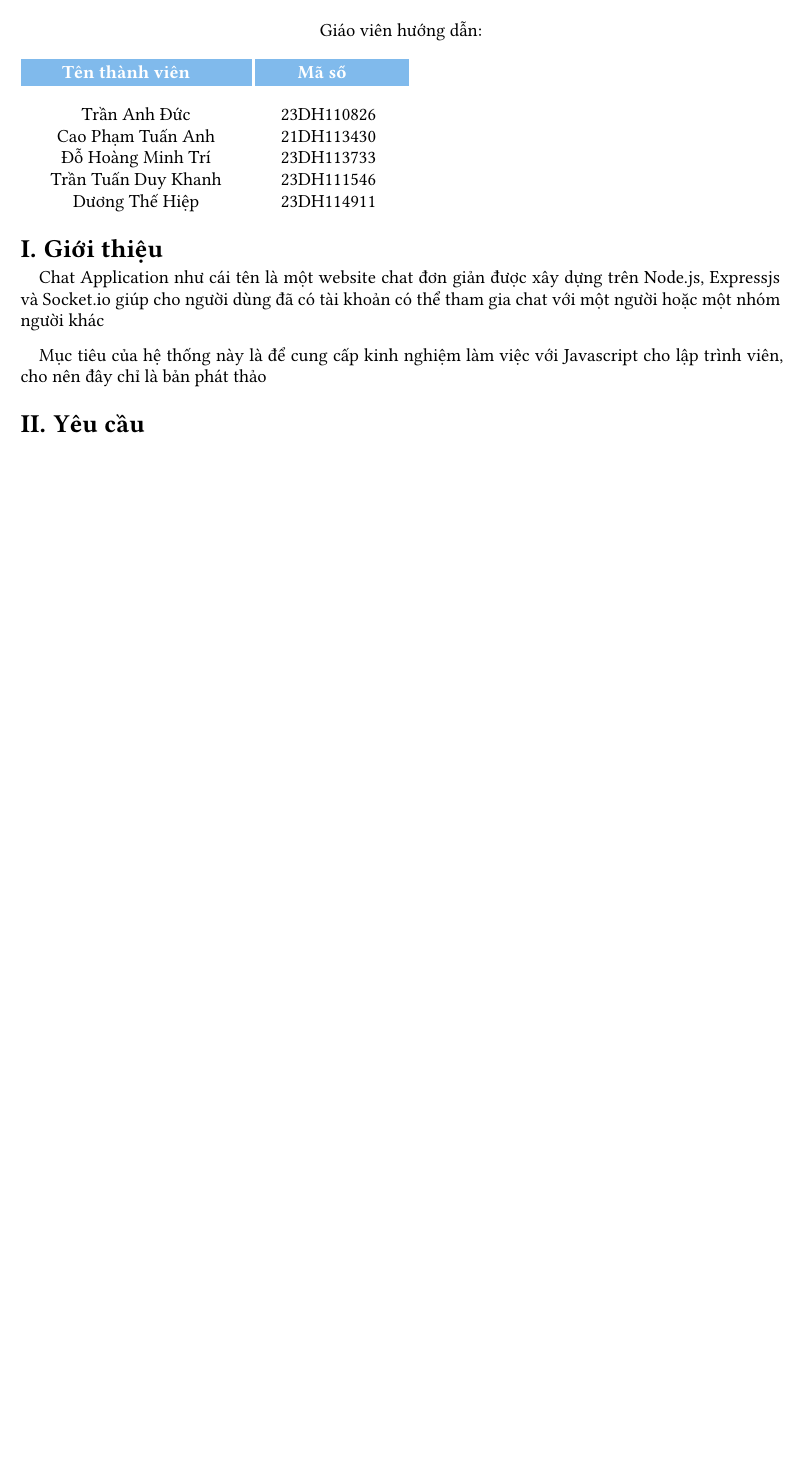
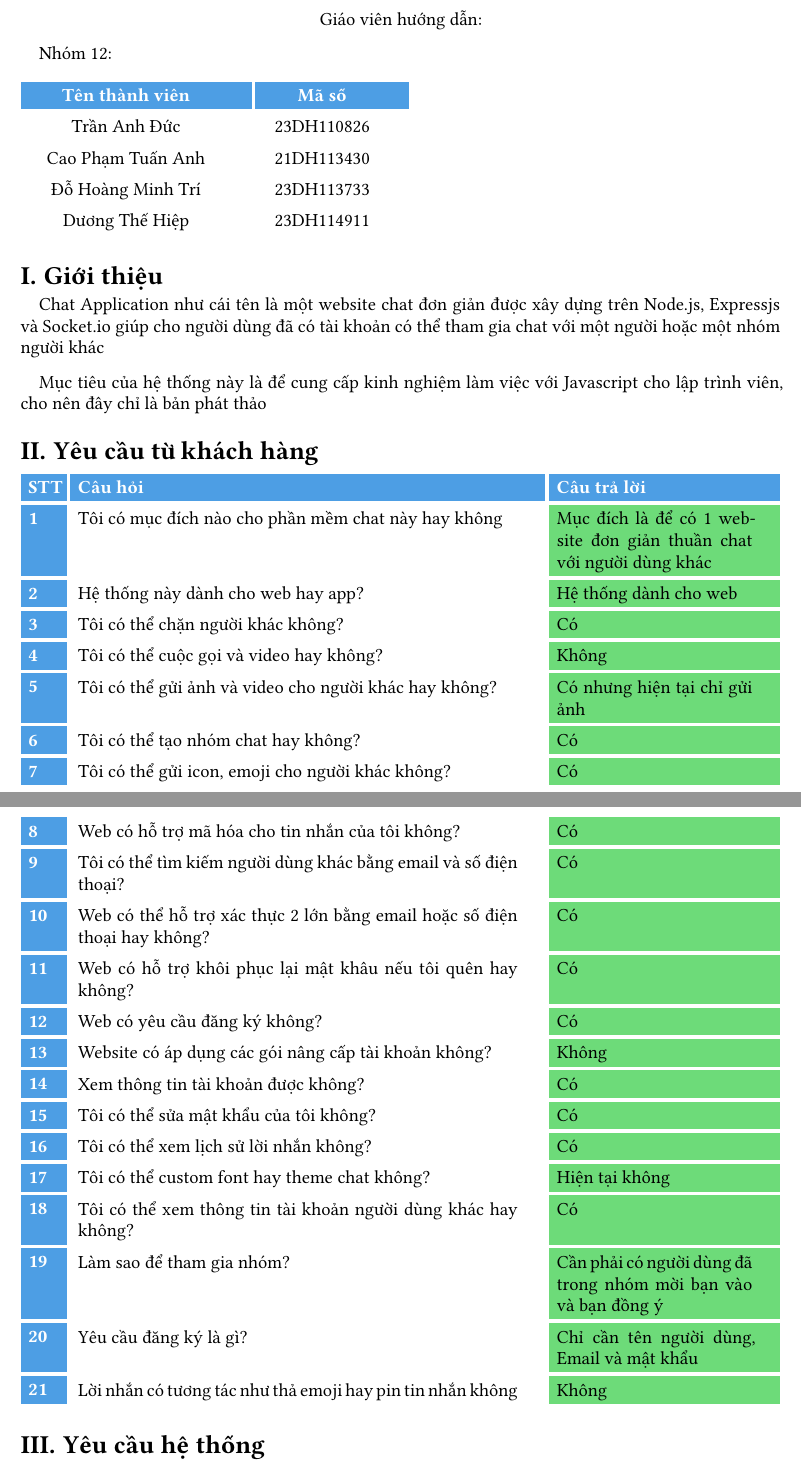
Before and after one commit to duc19092005/ChatApplication, a Typst document (SRS/SRS.typ): part of page 1 of 2 before the commit and two parts of pages 1 and 2 of 4 after it, the two joined at a grey line, cut so that both start at the same text, the shorter picture padded with empty space. Compiled offline with Typst 0.15.

Commit message:
update SRS

```diff
--- a/SRS/SRS.typ
+++ b/SRS/SRS.typ
@@ -58,8 +58,14 @@
    Giáo viên hướng dẫn:
 
 ])
+Nhóm 12:
 #table(columns: (150pt,100pt),
+  fill: (x,y) =>
+  if y==0 {blue.lighten(30%)},
   align: center,
-  [Tên thành viên], [Mã số ]
+  [Tên thành viên], [Mã số ],
+  [Trần Anh Đức], [23DH110826],
+  [Cao Phạm Tuấn Anh], [21DH113430],
+  [Đỗ Hoàng Minh Trí], [23DH113733],
+  [Dương Thế Hiệp], [23DH114911],
 )
-#grid(
@@ -70,7 +72 @@
-    Đỗ Hoàng Minh Trí \
-    Trần Tuấn Duy Khanh \
-    Dương Thế Hiệp \
 
-],
-  align(center)[
-    23DH110826 \
@@ -88,4 +78,5 @@ Chat Application như cái tên là một website chat đơn giản
 nhóm người khác
 
 Mục tiêu của hệ thống này là để cung cấp kinh nghiệm làm việc với Javascript cho lập trình viên, cho nên đây chỉ là bản phát thảo
-= Yêu cầu
+= Yêu cầu từ khách hàng
+#table( fill: (x, y) =>
@@ -92,3 +87,27 @@ Mục tiêu của hệ thống này là để cung cấp kinh nghiệm làm vi
+  [STT], [Câu hỏi], [Câu trả lời],
+  [1], [Tôi có mục đích nào cho phần mềm chat này hay không], [Mục đích là để có 1 website đơn giản thuần chat với người dùng khác],
+  [2], [Hệ thống này dành cho web hay app?], [Hệ thống dành cho web],
+  [3], [Tôi có thể chặn người khác không?], [Có],
+  [4], [Tôi có thể cuộc gọi và video hay không?], [Không],
+  [5], [Tôi có thể gửi ảnh và video cho người khác hay không?], [Có nhưng hiện tại chỉ gửi ảnh],
+  [6], [Tôi có thể tạo nhóm chat hay không?], [Có],
+  [7], [Tôi có thể gửi icon, emoji cho người khác không?], [Có],
+  [8],[Web có hỗ trợ mã hóa cho tin nhắn của tôi không?], [Có],
+  [9], [Tôi có thể tìm kiếm người dùng khác bằng email và số điện thoại?], [Có],
+  [10], [Web có thể hỗ trợ xác thực 2 lớn bằng email hoặc số điện thoại hay không?], [Có],
+  [11], [Web có hỗ trợ khôi phục lại mật khâu nếu tôi quên hay không?], [Có],
+  [12], [Web có yêu cầu đăng ký không?], [Có],
+  [13], [Website có áp dụng các gói nâng cấp tài khoản không?], [Không],
+  [14], [Xem thông tin tài khoản được không?], [Có],
+  [15], [Tôi có thể sửa mật khẩu của tôi không?], [Có],
+  [16], [Tôi có thể xem lịch sử lời nhắn không?], [Có],
+  [17], [Tôi có thể custom font hay theme chat không?], [Hiện tại không],
+  [18], [Tôi có thể xem thông tin tài khoản người dùng khác hay không?], [Có],
+  [19], [Làm sao để tham gia nhóm?], [Cần phải có người dùng đã trong nhóm mời bạn vào và bạn đồng ý],
+  [20], [Yêu cầu đăng ký là gì?], [Chỉ cần tên người dùng, Email và mật khẩu],
+  [21], [Lời nhắn có tương tác như thả emoji hay pin tin nhắn không], [Không]
+)
+= Yêu cầu hệ thống
 + Chức năng
 _Admin: Người quản trị hệ thống_
 
```
Also changed, not shown: SRS/SRS.typ (55 more changed lines).
